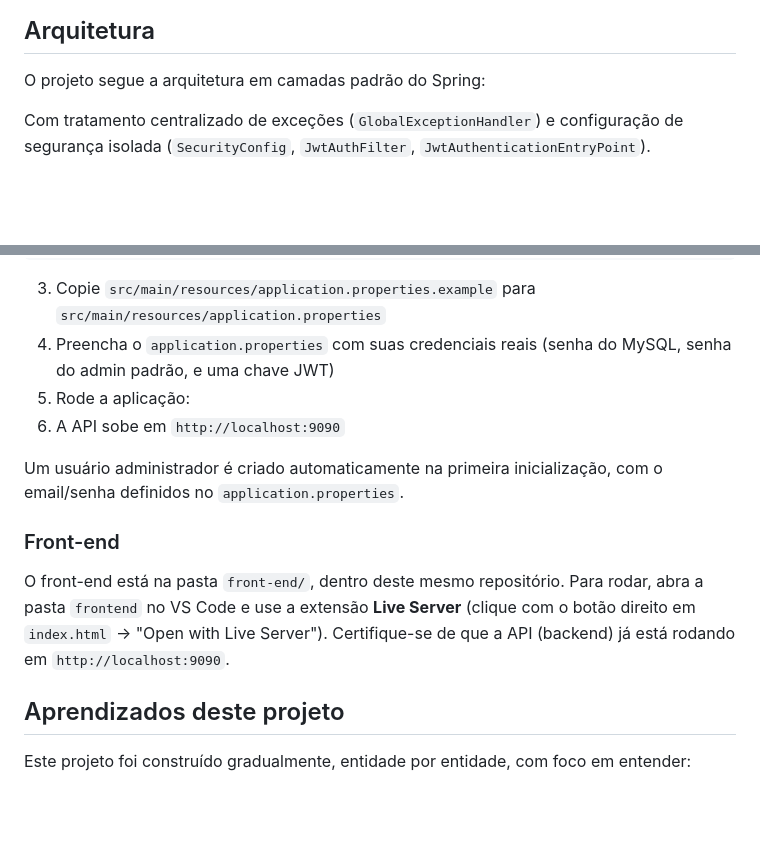
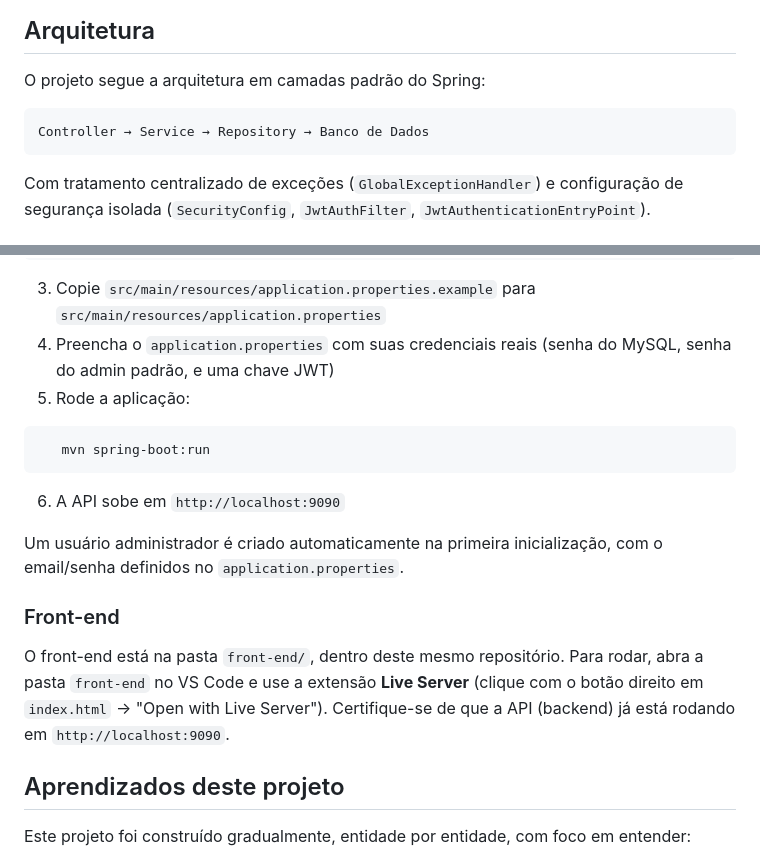
Before and after one commit to joao-vitor6/concessionaria-api, a Markdown page: README.md, 2 parts joined by grey strips. Rendered like a GitHub page; blank space fills up the shorter version.

Commit message:
Corrige README: nome da pasta front-end e blocos de codigo

````diff
--- a/README.md
+++ b/README.md
@@ -46,6 +46,9 @@ Este projeto foi construído do zero como estudo prático de Spring Boot, evolui
 
 O projeto segue a arquitetura em camadas padrão do Spring:
 
+```
+Controller → Service → Repository → Banco de Dados
+```
 
 Com tratamento centralizado de exceções (`GlobalExceptionHandler`) e configuração de segurança isolada (`SecurityConfig`, `JwtAuthFilter`, `JwtAuthenticationEntryPoint`).
 
@@ -66,13 +69,16 @@ Com tratamento centralizado de exceções (`GlobalExceptionHandler`) e configura
 3. Copie `src/main/resources/application.properties.example` para `src/main/resources/application.properties`
 4. Preencha o `application.properties` com suas credenciais reais (senha do MySQL, senha do admin padrão, e uma chave JWT)
 5. Rode a aplicação:
+```
+   mvn spring-boot:run
+```
 6. A API sobe em `http://localhost:9090`
 
 Um usuário administrador é criado automaticamente na primeira inicialização, com o email/senha definidos no `application.properties`.
 
 ### Front-end
 
-O front-end está na pasta `front-end/`, dentro deste mesmo repositório. Para rodar, abra a pasta `frontend` no VS Code e use a extensão **Live Server** (clique com o botão direito em `index.html` → "Open with Live Server"). Certifique-se de que a API (backend) já está rodando em `http://localhost:9090`.
+O front-end está na pasta `front-end/`, dentro deste mesmo repositório. Para rodar, abra a pasta `front-end` no VS Code e use a extensão **Live Server** (clique com o botão direito em `index.html` → "Open with Live Server"). Certifique-se de que a API (backend) já está rodando em `http://localhost:9090`.
 
 ## Aprendizados deste projeto
 
````
